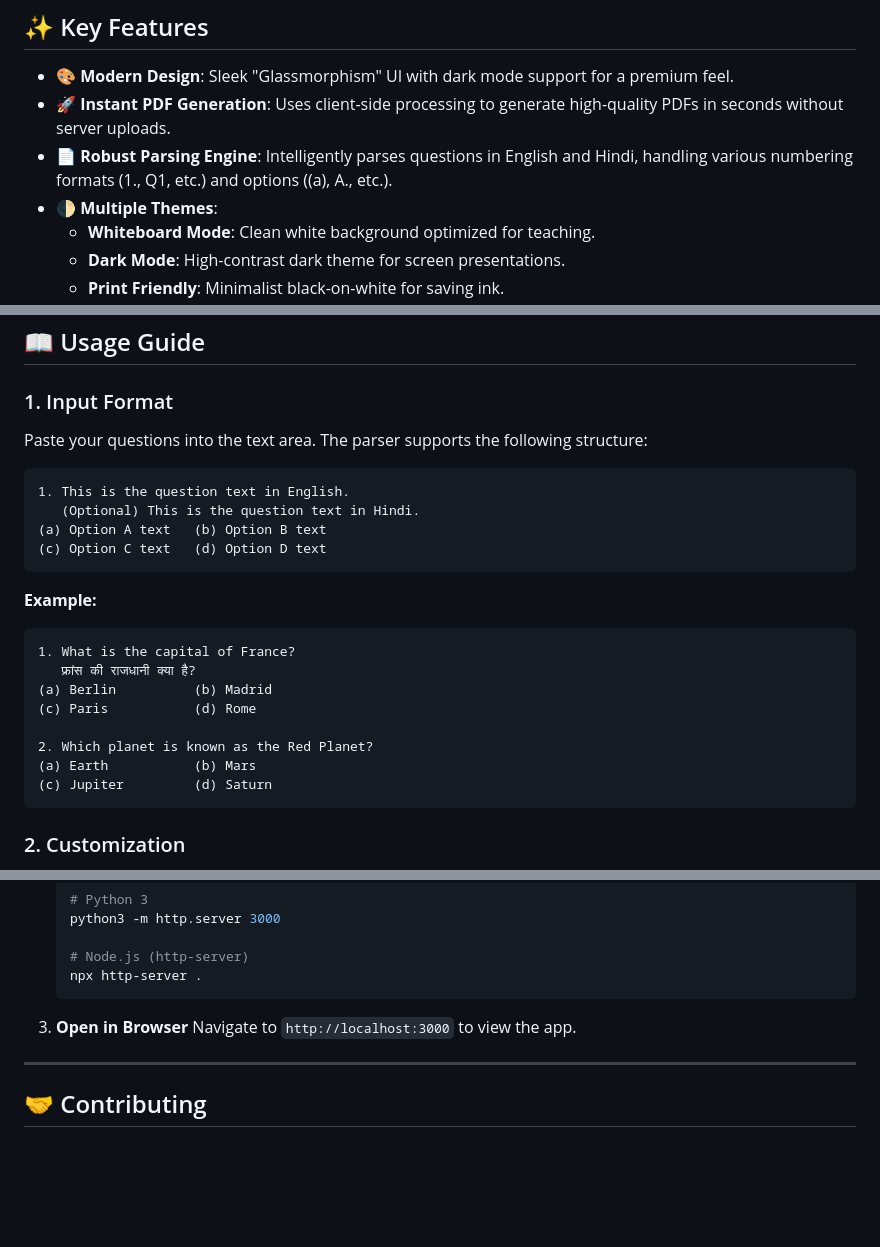
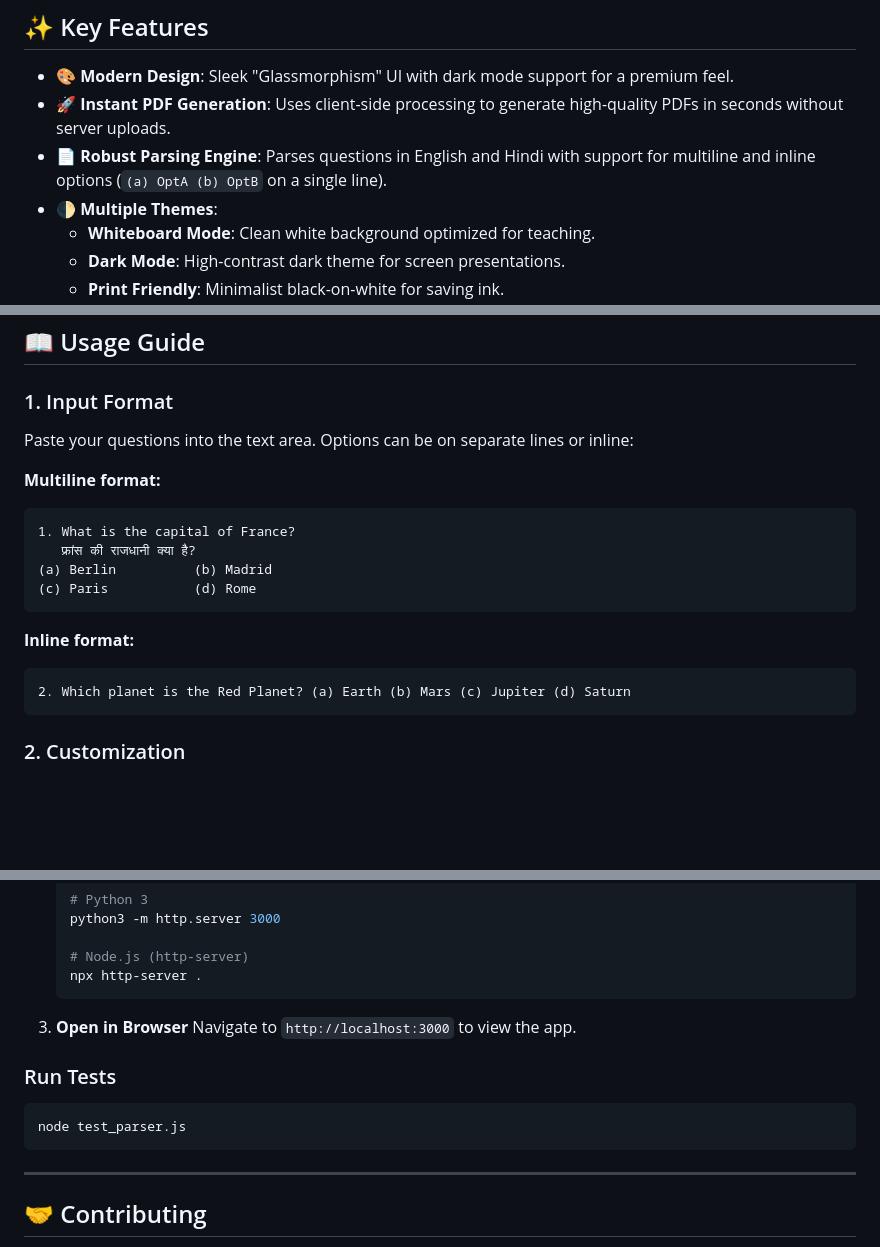
Before and after one commit to pavnxet/slides-maker, a Markdown page: README.md, 3 parts joined by grey strips. Drawn GitHub-style; blank space fills up the shorter version.

Commit message:
docs: update README with inline option support and test instructions

````diff
--- a/README.md
+++ b/README.md
@@ -14,7 +14,7 @@
 
 - **🎨 Modern Design**: Sleek "Glassmorphism" UI with dark mode support for a premium feel.
 - **🚀 Instant PDF Generation**: Uses client-side processing to generate high-quality PDFs in seconds without server uploads.
-- **📄 Robust Parsing Engine**: Intelligently parses questions in English and Hindi, handling various numbering formats (1., Q1, etc.) and options ((a), A., etc.).
+- **📄 Robust Parsing Engine**: Parses questions in English and Hindi with support for multiline and inline options (`(a) OptA (b) OptB` on a single line).
 - **🌓 Multiple Themes**:
     - **Whiteboard Mode**: Clean white background optimized for teaching.
     - **Dark Mode**: High-contrast dark theme for screen presentations.
@@ -36,25 +36,19 @@
 ## 📖 Usage Guide
 
 ### 1. Input Format
-Paste your questions into the text area. The parser supports the following structure:
+Paste your questions into the text area. Options can be on separate lines or inline:
 
-```text
-1. This is the question text in English.
-   (Optional) This is the question text in Hindi.
-(a) Option A text   (b) Option B text
-(c) Option C text   (d) Option D text
-```
-
-**Example:**
+**Multiline format:**
 ```text
 1. What is the capital of France?
    फ्रांस की राजधानी क्या है?
 (a) Berlin          (b) Madrid
 (c) Paris           (d) Rome
+```
 
-2. Which planet is known as the Red Planet?
-(a) Earth           (b) Mars
-(c) Jupiter         (d) Saturn
+**Inline format:**
+```text
+2. Which planet is the Red Planet? (a) Earth (b) Mars (c) Jupiter (d) Saturn
 ```
 
 ### 2. Customization
@@ -89,6 +83,11 @@ Paste your questions into the text area. The parser supports the following struc
 3. **Open in Browser**
    Navigate to `http://localhost:3000` to view the app.
 
+### Run Tests
+```bash
+node test_parser.js
+```
+
 ---
 
 ## 🤝 Contributing
````
